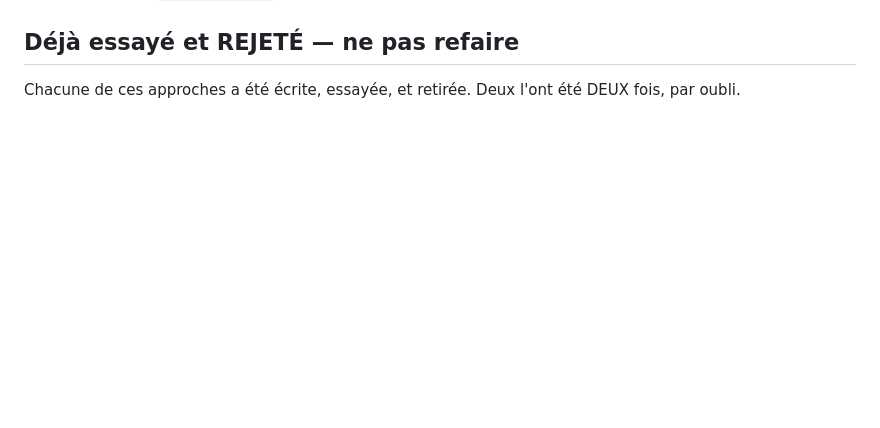
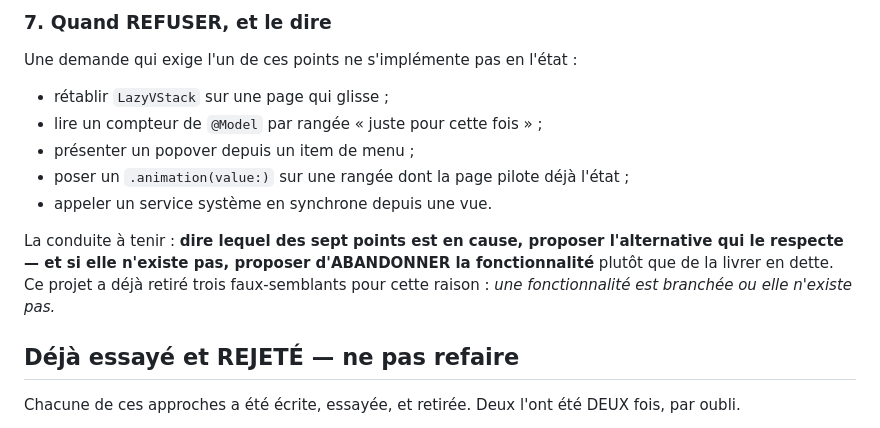
Before and after one commit to rimodev74/today-app, a Markdown page: CLAUDE.md, the part around one of its changes. GitHub-like rendering; blank space fills up the shorter version.

```diff
--- a/CLAUDE.md
+++ b/CLAUDE.md
@@ -508,3 +572,18 @@ les métriques `gutter`/`rowInset`. Une page se construit AVEC ces briques, jama
+### 7. Quand REFUSER, et le dire
+
+Une demande qui exige l'un de ces points ne s'implémente pas en l'état :
+
+- rétablir `LazyVStack` sur une page qui glisse ;
+- lire un compteur de `@Model` par rangée « juste pour cette fois » ;
+- présenter un popover depuis un item de menu ;
+- poser un `.animation(value:)` sur une rangée dont la page pilote déjà l'état ;
+- appeler un service système en synchrone depuis une vue.
+
+La conduite à tenir : **dire lequel des sept points est en cause, proposer l'alternative qui le
+respecte — et si elle n'existe pas, proposer d'ABANDONNER la fonctionnalité** plutôt que de la
+livrer en dette. Ce projet a déjà retiré trois faux-semblants pour cette raison : *une
+fonctionnalité est branchée ou elle n'existe pas.*
+
 ## Déjà essayé et REJETÉ — ne pas refaire
 
 Chacune de ces approches a été écrite, essayée, et retirée. Deux l'ont été DEUX fois, par oubli.
```
Also changed, not shown: other parts of CLAUDE.md (+64 -0 lines).
